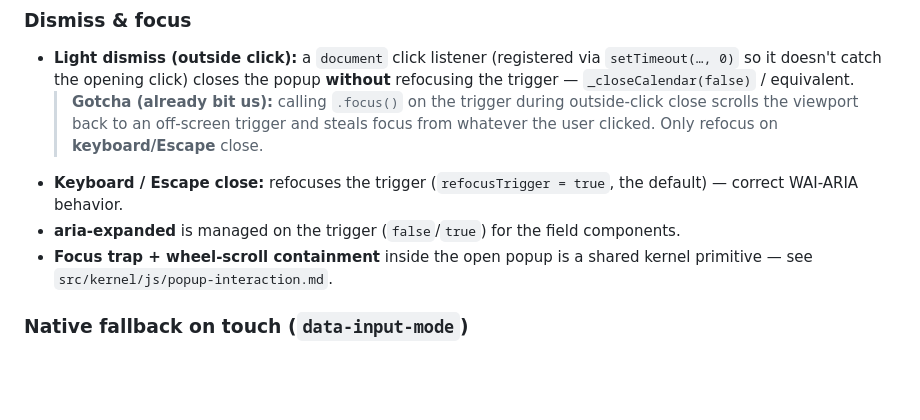
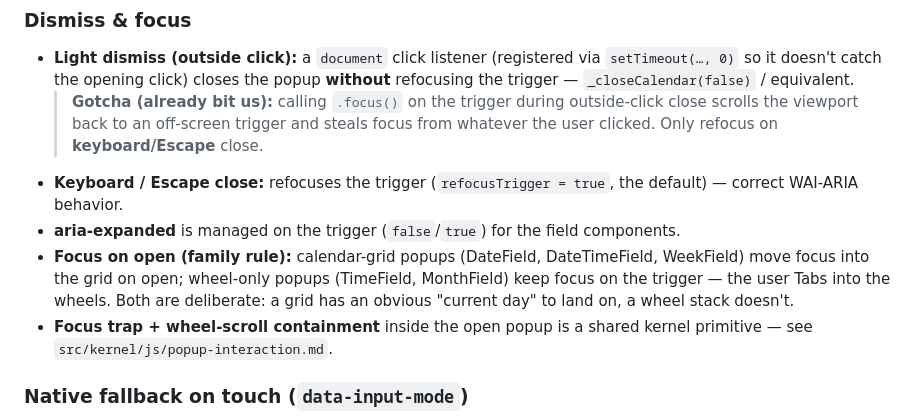
Before and after one commit to nicklas-bryntesson/reference-components, a Markdown page: ONBOARDING.md, the part around the change. GitHub-like rendering; blank space fills up the shorter version.

Commit message:
docs(ONBOARDING): record the focus-on-open family rule
Calendar-grid popups (DateField, DateTimeField, WeekField) move focus
into the grid on open; wheel-only popups (TimeField, MonthField) keep
focus on the trigger. Both are deliberate — a grid has an obvious
"current day" to land on, a wheel stack doesn't. Written down so the
split isn't mistaken for drift again.

Co-Authored-By: Claude Fable 5 <noreply@anthropic.com>

```diff
--- a/ONBOARDING.md
+++ b/ONBOARDING.md
@@ -61,6 +61,7 @@ Arrow size / corner-radius / site-padding are CSS custom properties (e.g. `--_tf
   > **Gotcha (already bit us):** calling `.focus()` on the trigger during outside-click close scrolls the viewport back to an off-screen trigger and steals focus from whatever the user clicked. Only refocus on **keyboard/Escape** close.
 - **Keyboard / Escape close:** refocuses the trigger (`refocusTrigger = true`, the default) — correct WAI-ARIA behavior.
 - **aria-expanded** is managed on the trigger (`false`/`true`) for the field components.
+- **Focus on open (family rule):** calendar-grid popups (DateField, DateTimeField, WeekField) move focus into the grid on open; wheel-only popups (TimeField, MonthField) keep focus on the trigger — the user Tabs into the wheels. Both are deliberate: a grid has an obvious "current day" to land on, a wheel stack doesn't.
 - **Focus trap + wheel-scroll containment** inside the open popup is a shared kernel primitive — see `src/kernel/js/popup-interaction.md`.
 
 ### Native fallback on touch (`data-input-mode`)
```
